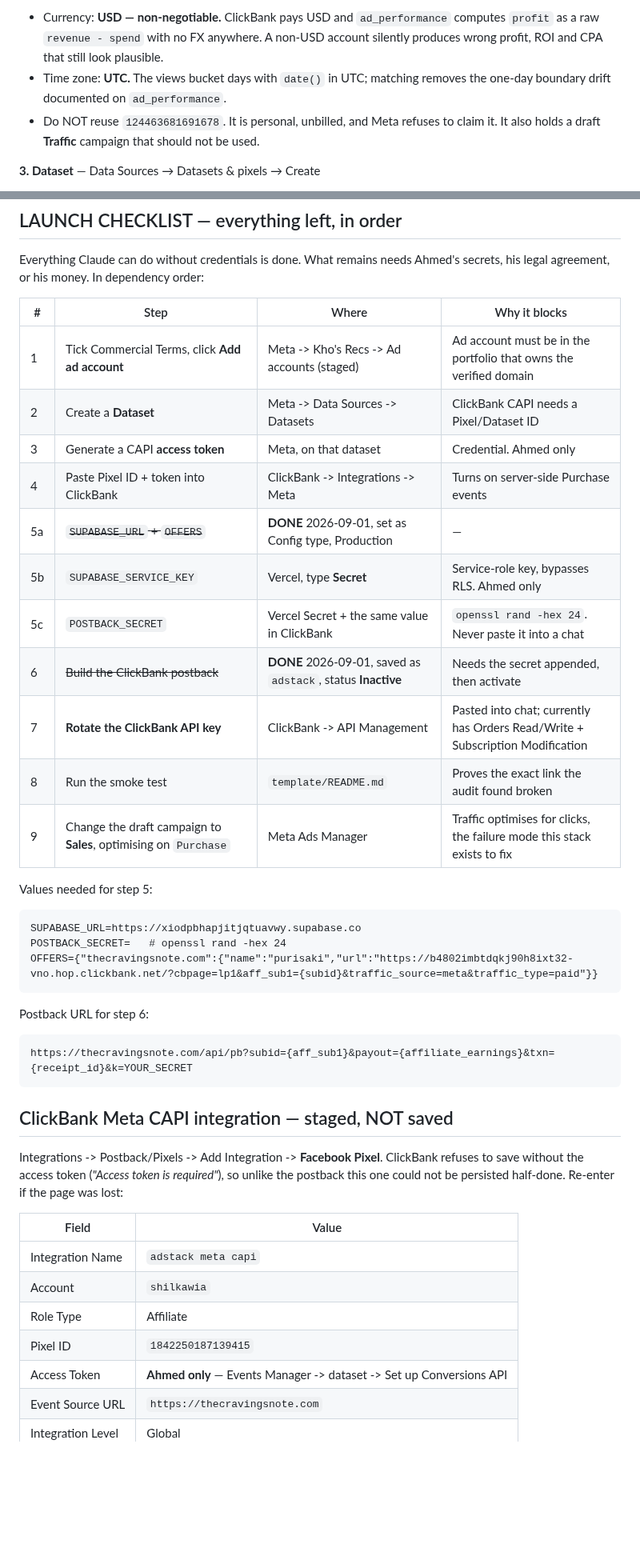
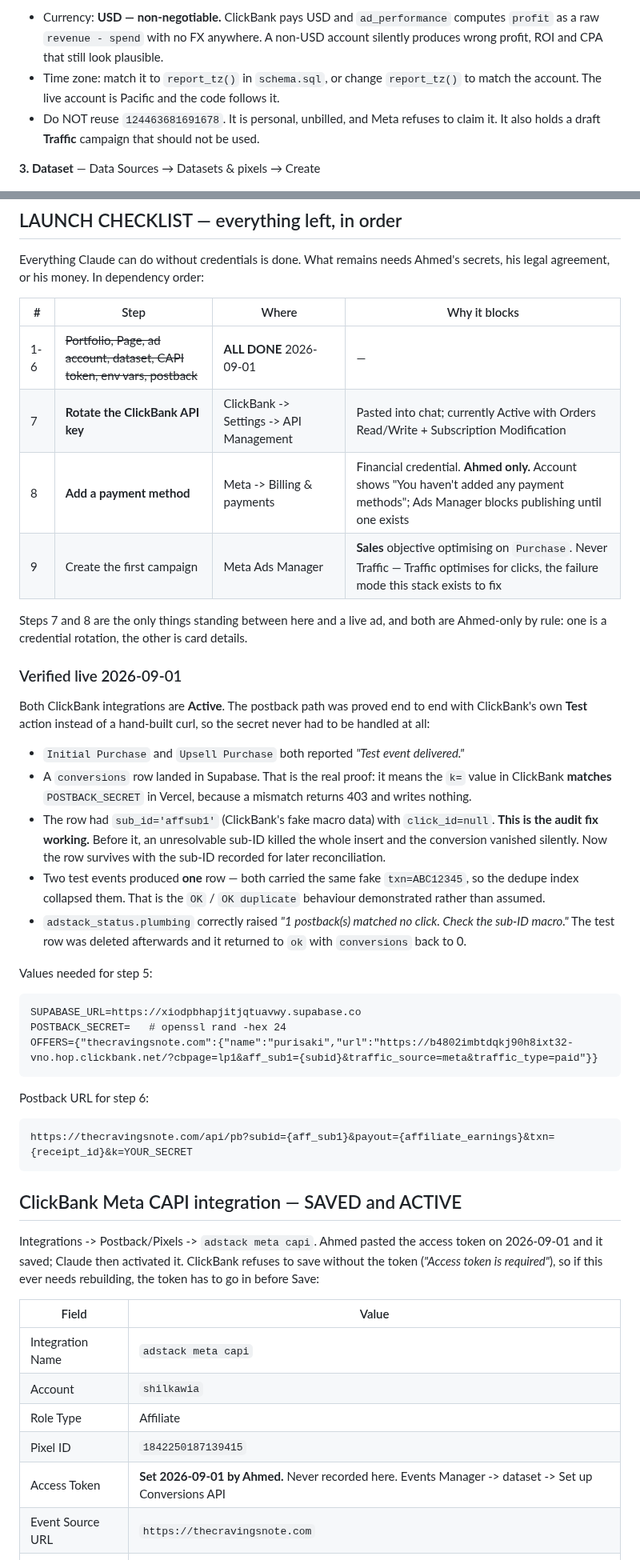
Before and after one commit to khogali/khogali.github.io, a Markdown page: HANDOFF.md, 2 parts joined by grey strips. Shown at 80% size. GitHub-like rendering; blank space fills up the shorter version.

Commit message:
docs: handoff reflects live state — both ClickBank integrations active
Currency verified USD; timezone verified Pacific, not UTC, and the code
now follows the account. Postback path proved end to end via ClickBank's
own Test action, which also demonstrated the audit fix: a conversion with
an unresolvable sub-ID now survives instead of being dropped.

````diff
--- a/HANDOFF.md
+++ b/HANDOFF.md
@@ -252,8 +265,8 @@ holds the verified domain.
 - Currency: **USD — non-negotiable.** ClickBank pays USD and `ad_performance`
   computes `profit` as a raw `revenue - spend` with no FX anywhere. A non-USD
   account silently produces wrong profit, ROI and CPA that still look plausible.
-- Time zone: **UTC.** The views bucket days with `date()` in UTC; matching
-  removes the one-day boundary drift documented on `ad_performance`.
+- Time zone: match it to `report_tz()` in `schema.sql`, or change `report_tz()`
+  to match the account. The live account is Pacific and the code follows it.
 - Do NOT reuse `124463681691678`. It is personal, unbilled, and Meta refuses to
   claim it. It also holds a draft **Traffic** campaign that should not be used.
 
@@ -735,17 +748,34 @@ Ahmed's secrets, his legal agreement, or his money. In dependency order:
 
 | # | Step | Where | Why it blocks |
 |---|---|---|---|
-| 1 | Tick Commercial Terms, click **Add ad account** | Meta -> Kho's Recs -> Ad accounts (staged) | Ad account must be in the portfolio that owns the verified domain |
-| 2 | Create a **Dataset** | Meta -> Data Sources -> Datasets | ClickBank CAPI needs a Pixel/Dataset ID |
-| 3 | Generate a CAPI **access token** | Meta, on that dataset | Credential. Ahmed only |
-| 4 | Paste Pixel ID + token into ClickBank | ClickBank -> Integrations -> Meta | Turns on server-side Purchase events |
-| 5a | ~~`SUPABASE_URL` + `OFFERS`~~ | **DONE** 2026-09-01, set as Config type, Production | — |
-| 5b | `SUPABASE_SERVICE_KEY` | Vercel, type **Secret** | Service-role key, bypasses RLS. Ahmed only |
-| 5c | `POSTBACK_SECRET` | Vercel Secret + the same value in ClickBank | `openssl rand -hex 24`. Never paste it into a chat |
-| 6 | ~~Build the ClickBank postback~~ | **DONE** 2026-09-01, saved as `adstack`, status **Inactive** | Needs the secret appended, then activate |
-| 7 | **Rotate the ClickBank API key** | ClickBank -> API Management | Pasted into chat; currently has Orders Read/Write + Subscription Modification |
-| 8 | Run the smoke test | `template/README.md` | Proves the exact link the audit found broken |
-| 9 | Change the draft campaign to **Sales**, optimising on `Purchase` | Meta Ads Manager | Traffic optimises for clicks, the failure mode this stack exists to fix |
+| 1-6 | ~~Portfolio, Page, ad account, dataset, CAPI token, env vars, postback~~ | **ALL DONE** 2026-09-01 | — |
+| 7 | **Rotate the ClickBank API key** | ClickBank -> Settings -> API Management | Pasted into chat; currently Active with Orders Read/Write + Subscription Modification |
+| 8 | **Add a payment method** | Meta -> Billing & payments | Financial credential. **Ahmed only.** Account shows "You haven't added any payment methods"; Ads Manager blocks publishing until one exists |
+| 9 | Create the first campaign | Meta Ads Manager | **Sales** objective optimising on `Purchase`. Never Traffic — Traffic optimises for clicks, the failure mode this stack exists to fix |
+
+Steps 7 and 8 are the only things standing between here and a live ad, and both
+are Ahmed-only by rule: one is a credential rotation, the other is card details.
+
+### Verified live 2026-09-01
+
+Both ClickBank integrations are **Active**. The postback path was proved end to
+end with ClickBank's own **Test** action instead of a hand-built curl, so the
+secret never had to be handled at all:
+
+- `Initial Purchase` and `Upsell Purchase` both reported *"Test event delivered."*
+- A `conversions` row landed in Supabase. That is the real proof: it means the
+  `k=` value in ClickBank **matches** `POSTBACK_SECRET` in Vercel, because a
+  mismatch returns 403 and writes nothing.
+- The row had `sub_id='affsub1'` (ClickBank's fake macro data) with
+  `click_id=null`. **This is the audit fix working.** Before it, an unresolvable
+  sub-ID killed the whole insert and the conversion vanished silently. Now the
+  row survives with the sub-ID recorded for later reconciliation.
+- Two test events produced **one** row — both carried the same fake
+  `txn=ABC12345`, so the dedupe index collapsed them. That is the
+  `OK` / `OK duplicate` behaviour demonstrated rather than assumed.
+- `adstack_status.plumbing` correctly raised *"1 postback(s) matched no click.
+  Check the sub-ID macro."* The test row was deleted afterwards and it returned
+  to `ok` with `conversions` back to 0.
 
 Values needed for step 5:
 
@@ -761,12 +791,12 @@ Postback URL for step 6:
 https://thecravingsnote.com/api/pb?subid={aff_sub1}&payout={affiliate_earnings}&txn={receipt_id}&k=YOUR_SECRET
 ```
 
-## ClickBank Meta CAPI integration — staged, NOT saved
+## ClickBank Meta CAPI integration — SAVED and ACTIVE
 
-Integrations -> Postback/Pixels -> Add Integration -> **Facebook Pixel**.
-ClickBank refuses to save without the access token (*"Access token is
-required"*), so unlike the postback this one could not be persisted half-done.
-Re-enter if the page was lost:
+Integrations -> Postback/Pixels -> `adstack meta capi`. Ahmed pasted the access
+token on 2026-09-01 and it saved; Claude then activated it. ClickBank refuses to
+save without the token (*"Access token is required"*), so if this ever needs
+rebuilding, the token has to go in before Save:
 
 | Field | Value |
 |---|---|
@@ -774,7 +804,7 @@ Re-enter if the page was lost:
 | Account | `shilkawia` |
 | Role Type | Affiliate |
 | Pixel ID | `1842250187139415` |
-| Access Token | **Ahmed only** — Events Manager -> dataset -> Set up Conversions API |
+| Access Token | **Set 2026-09-01 by Ahmed.** Never recorded here. Events Manager -> dataset -> Set up Conversions API |
 | Event Source URL | `https://thecravingsnote.com` |
 | Integration Level | Global |
 | Event Types | **Initial Order Form Impression, Initial Purchase** |
````
Also changed, not shown: other parts of HANDOFF.md (+25 -9 lines).
